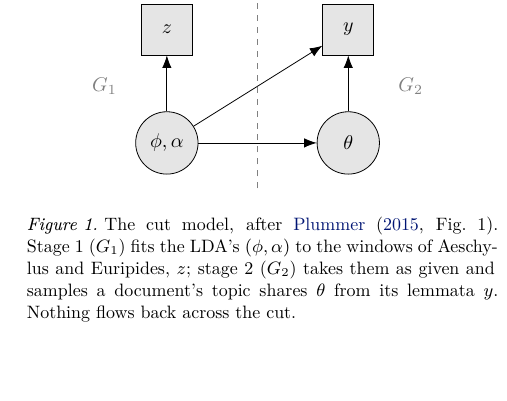
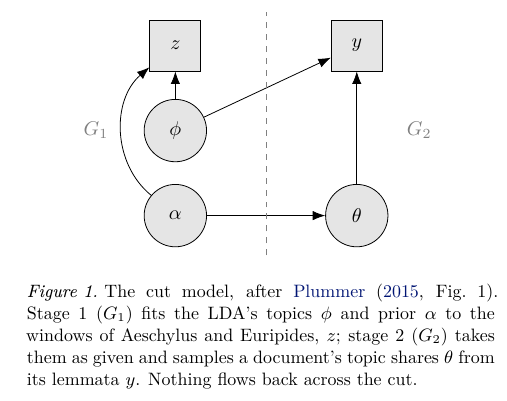
Before and after one commit to Urdatorn/bsda-miniproject-2026, a LaTeX paper (latex/overleaf/bsda.tex): part of one column of page 3 of 12, cut so that both start at the same text, the shorter picture padded with empty space. Compiled offline with XeLaTeX.

Commit message:
Paper: phi and alpha as separate nodes in the cut model's figure
Co-Authored-By: Claude Opus 5.5 (1M context) <noreply@anthropic.com>
Claude-Session: https://claude.ai/code/session_01M1xHNbN4u1iEqqUy5MBEWd

```diff
--- a/latex/overleaf/bsda.tex
+++ b/latex/overleaf/bsda.tex
@@ -315,20 +315,22 @@ in $\theta$ (diagnostics in \autoref{diagnostics}).
   param/.style={circle, draw, fill=gray!20, minimum size=11mm, inner sep=1pt},
   arr/.style={-{Latex[length=2.2mm]}},
 ]
-\node[param] (phi) at (0, 0) {$\phi, \alpha$};
-\node[data] (z) at (0, 2.0) {$z$};
-\node[param] (theta) at (3.2, 0) {$\theta$};
-\node[data] (y) at (3.2, 2.0) {$y$};
+\node[data] (z) at (0, 2.6) {$z$};
+\node[param] (phi) at (0, 1.1) {$\phi$};
+\node[param] (alpha) at (0, -0.4) {$\alpha$};
+\node[data] (y) at (3.2, 2.6) {$y$};
+\node[param] (theta) at (3.2, -0.4) {$\theta$};
 \draw[arr] (phi) -- (z);
+\draw[arr] (alpha) to[bend left=50] (z);
 \draw[arr] (phi) -- (y);
-\draw[arr] (phi) -- (theta);
+\draw[arr] (alpha) -- (theta);
 \draw[arr] (theta) -- (y);
-\draw[dashed, gray] (1.6, -0.8) -- (1.6, 2.6);
-\node[gray] at (-1.1, 1.0) {$G_1$};
-\node[gray] at (4.3, 1.0) {$G_2$};
+\draw[dashed, gray] (1.6, -1.1) -- (1.6, 3.2);
+\node[gray] at (-1.4, 1.1) {$G_1$};
+\node[gray] at (4.3, 1.1) {$G_2$};
 \end{tikzpicture}
 \caption{The cut model, after \citet[Fig.~1]{plummer2015cuts}. Stage~1
-($G_1$) fits the LDA's $(\phi, \alpha)$ to the windows of Aeschylus and
+($G_1$) fits the LDA's topics $\phi$ and prior $\alpha$ to the windows of Aeschylus and
 Euripides, $z$; stage~2 ($G_2$) takes them as given and samples a
 document's topic shares $\theta$ from its lemmata $y$. Nothing flows back
 across the cut.}
```
